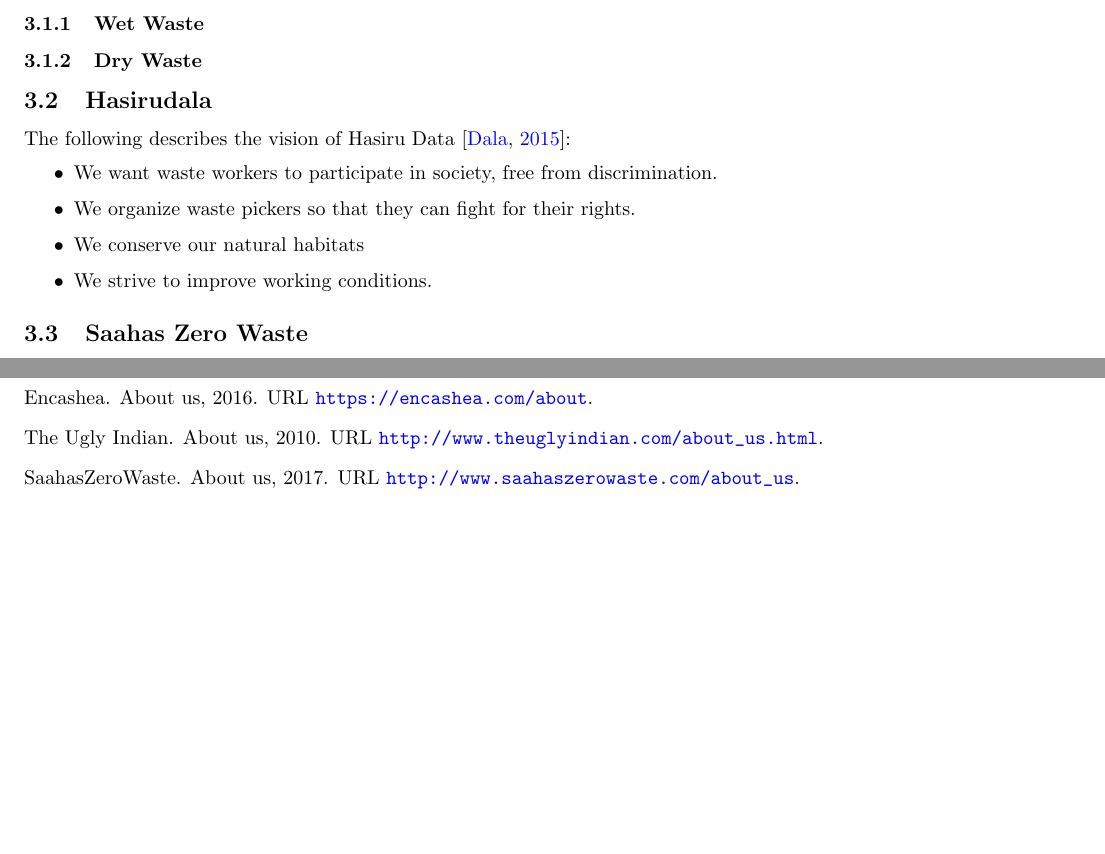
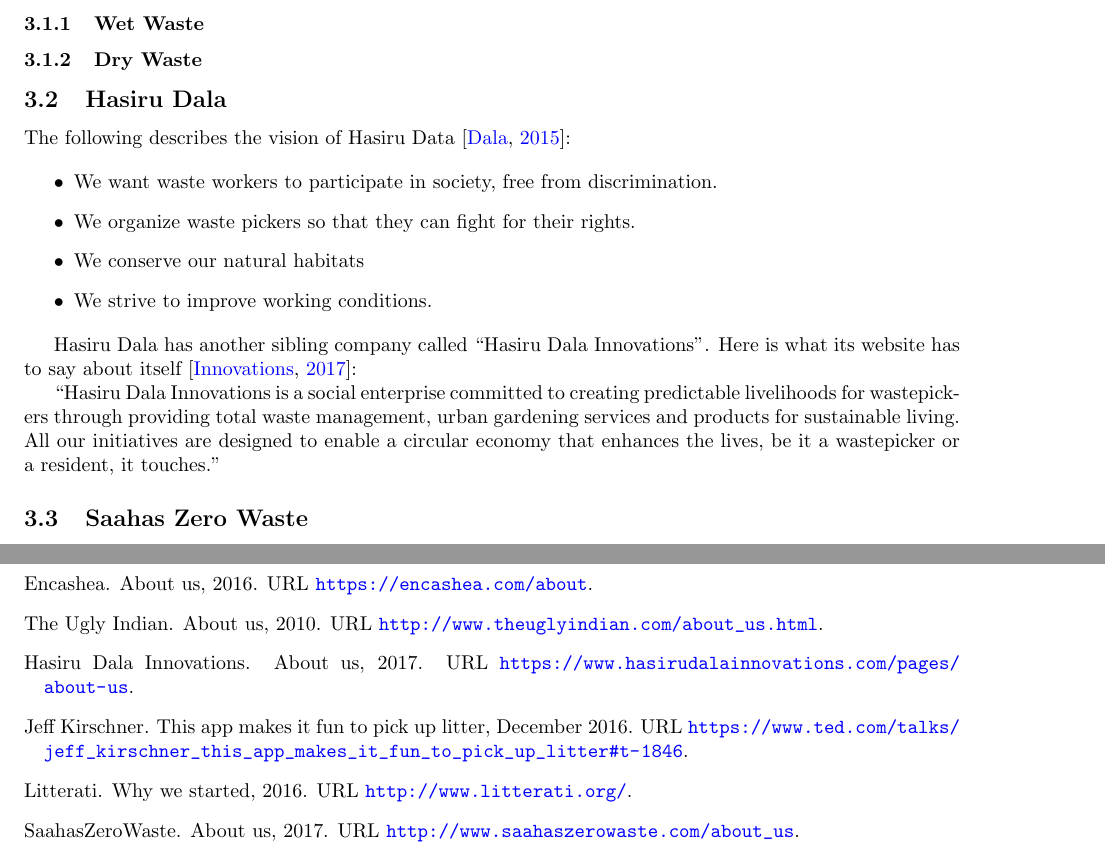
Before and after one commit to avikalpg/Pristine, a LaTeX paper (report/report.tex, which reads report/report_bib.bib): two parts of pages 2 and 5 of 5, joined at a grey line, cut so that both start at the same text, the shorter picture padded with empty space. The pictures show the PDF file report/report.pdf that the author committed with the source.

Commit message:
added some text for Hasiru Dala Innovations and Litterati

```diff
--- a/report/report.tex
+++ b/report/report.tex
@@ -68,7 +68,7 @@
 
 \subsubsection{Dry Waste}
 
-\subsection{Hasirudala}
+\subsection{Hasiru Dala}
 
 The following describes the vision of Hasiru Data \citep{HasiruDala:home}:
 
@@ -78,6 +78,10 @@
 	\item We conserve our natural habitats
 	\item We strive to improve working conditions.
 \end{itemize}
+
+Hasiru Dala has another sibling company called ``Hasiru Dala Innovations". Here is what its website has to say about itself \citep{HasiruDalaInnovations:about}:
+
+``Hasiru Dala Innovations is a social enterprise committed to creating predictable livelihoods for wastepickers through providing total waste management, urban gardening services and products for sustainable living. All our initiatives are designed to enable a circular economy that enhances the lives, be it a wastepicker or a resident, it touches."
 
 \subsection{Saahas Zero Waste}
 
--- a/report/report_bib.bib
+++ b/report/report_bib.bib
@@ -52,3 +55,8 @@
+  year = 2017,
+  url = {https://www.hasirudalainnovations.com/pages/about-us},
+  urldate = {2017-04-03}
+}
+
 @misc{DailyDump:about,
   author = {Daily Dump},
   title = {About - Overview},
@@ -57,3 +65,8 @@
   urldate = {2017-04-03}
 }
 
+@misc{Litterati:about,
+  author = {Litterati},
+  title = {Why we started},
+  year = 2016,
+  url = {http://www.litterati.org/},
@@ -60,3 +78,10 @@
+  title = {This app makes it fun to pick up litter},
+  editor = {TED},
+  month = {December},
+  year = 2016,
+  url = {https://www.ted.com/talks/jeff_kirschner_this_app_makes_it_fun_to_pick_up_litter#t-1846},
+  urldate = {2017-04-03}
+}
 
 % references to chapters in books
 @incollection{Booth:ea:2011,
```
Also changed, not shown: report/report.pdf, report/report.tex (3 more changed lines), report/report_bib.bib (8 more changed lines).
